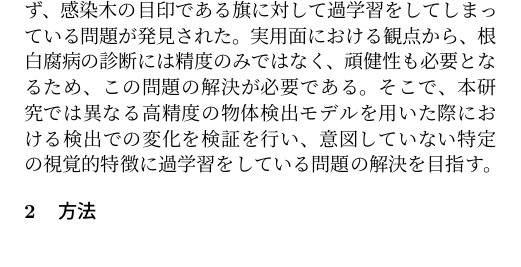
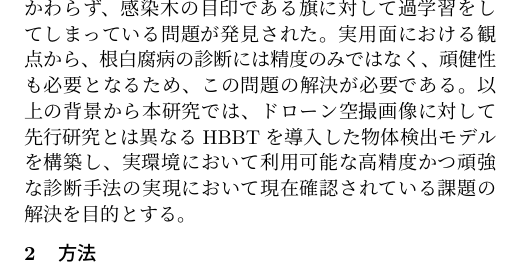
Before and after one commit to kogetsu666/guraduate_overleaf, a LaTeX document (main.tex, which reads 01_background.tex): part of one column of page 1 of 2, cut so that both start at the same text. Compiled offline with pLaTeX and dvipdfmx.

Commit message:
Update 01_background.tex

```diff
--- a/01_background.tex
+++ b/01_background.tex
@@ -2,4 +2,4 @@
 
  根白腐病は病状の進行が初期段階ならば、薬剤処理や罹患部の切除により治療が可能{https://www.bridgestone.co.jp/corporate/news/2015113001.html}である。また、進行状況が中期以降のものでも感染木から健全な木への感染を防ぐためにも病害木の発見は重要である。初期段階での早期発見は治療の観点から特に重要である。現在の診断法は専門家によって病害の疑いがある木の葉を目視で診断し、根を掘り返して病害菌糸の有無を確認する方法が用いられている。だが、根白腐病の初期症状は外観変化が小さく、専門家でも初期段階での目視による高精度な診断は困難である。実際の圃場において全ゴムノキの病害を発見の有無を判断するためには前述の目視による診断と根部の掘り返しによる確認を圃場内広域で行う必要があり、これには大きな労力と時間を要する。よって、広域を迅速かつ正確に診断するための自動化手法が求められる。
 
-　前述の問題を解決するための先行研究として、まず、衛星画像解析を用いた手法が検討された。人工衛星で圃場を撮影を行い、次に光学センサーを使用して衛星画像の解析を行う。そして、植物の状態分光情報を取得し根白腐病の発生状況を広域的に診断する。これにより病害の発生地域の早期推定が可能となった。しかし、衛星画像を使用した手法には使用する画像の解像度の不足などで感染木を個別に特定することは困難であり、実用面の精度において課題が残された。これを解決するために、物体検出技術を用いて感染木を検出する手法が検討された。物体検出モデルを使用することで圃場の空撮画像から、感染木を高精度で個別検出することが可能になった。ここで、使用したモデルが検出対象のみを学習してしまい、誤検出が発生しやすい課題があったが、HardNegativeMining手法の一つであるHardBounderyBoxTrainingを適用することで誤検出の抑制が行われたことが報告されている。HardBoundaryBoxTraining(HBBT)とはモデルが誤検出をしやすい領域に検出禁止を意味するラベルを付与することでHardNegativeを明示的に学習させ、それにより誤検出を抑制する手法である。本来HBBTは誤検出をしやすい領域のアノテーションデータが必要となるが、罹患木に対するアノテーションは高コストである上、罹患木は圃場全体に多数存在している。このことから、従来通りに個別で誤検出をしやすい領域のアノテーションを行い、大量の検出禁止ラベルデータを作成するのは非常に困難である。ゆえに、先行研究においては健康木のみが写る画像に対して検出を行って誤検出領域を取得、それを禁止ラベルのアノテーションとする手法を採用している。物体検出モデルを誤検出抑制をしつつ使用した際、高い検出精度とスコアにかかわらず、感染木の目印である旗に対して過学習をしてしまっている問題が発見された。実用面における観点から、根白腐病の診断には精度のみではなく、頑健性も必要となるため、この問題の解決が必要である。そこで、本研究では異なる高精度の物体検出モデルを用いた際における検出での変化を検証を行い、意図していない特定の視覚的特徴に過学習をしている問題の解決を目指す。
+　前述の問題を解決するための先行研究として、まず、衛星画像解析を用いた手法が検討された。人工衛星で圃場を撮影を行い、次に光学センサーを使用して衛星画像の解析を行う。そして、植物の状態分光情報を取得し根白腐病の発生状況を広域的に診断する。これにより病害の発生地域の早期推定が可能となった。しかし、衛星画像を使用した手法には使用する画像の解像度の不足などで感染木を個別に特定することは困難であり、実用面の精度において課題が残された。これを解決するために、物体検出技術を用いて感染木を検出する手法が検討された。物体検出モデルを使用することで圃場の空撮画像から、感染木を高精度で個別検出することが可能になった。ここで、使用したモデルが検出対象のみを学習してしまい、誤検出が発生しやすい課題があったが、HardNegativeMining手法の一つであるHardBounderyBoxTrainingを適用することで誤検出の抑制が行われたことが報告されている。HardBoundaryBoxTraining(HBBT)とはモデルが誤検出をしやすい領域に検出禁止を意味するラベルを付与することでHardNegativeを明示的に学習させ、それにより誤検出を抑制する手法である。本来HBBTは誤検出をしやすい領域のアノテーションデータが必要となるが、罹患木に対するアノテーションは高コストである上、罹患木は圃場全体に多数存在している。このことから、従来通りに個別で誤検出をしやすい領域のアノテーションを行い、大量の検出禁止ラベルデータを作成するのは非常に困難である。ゆえに、先行研究においては健康木のみが写る画像に対して検出を行って誤検出領域を取得、それを禁止ラベルのアノテーションとする手法を採用している。物体検出モデルを誤検出抑制をしつつ使用した際、高い検出精度とスコアにかかわらず、感染木の目印である旗に対して過学習をしてしまっている問題が発見された。実用面における観点から、根白腐病の診断には精度のみではなく、頑健性も必要となるため、この問題の解決が必要である。以上の背景から本研究では、ドローン空撮画像に対して先行研究とは異なるHBBTを導入した物体検出モデルを構築し、実環境において利用可能な高精度かつ頑強な診断手法の実現において現在確認されている課題の解決を目的とする。
```
